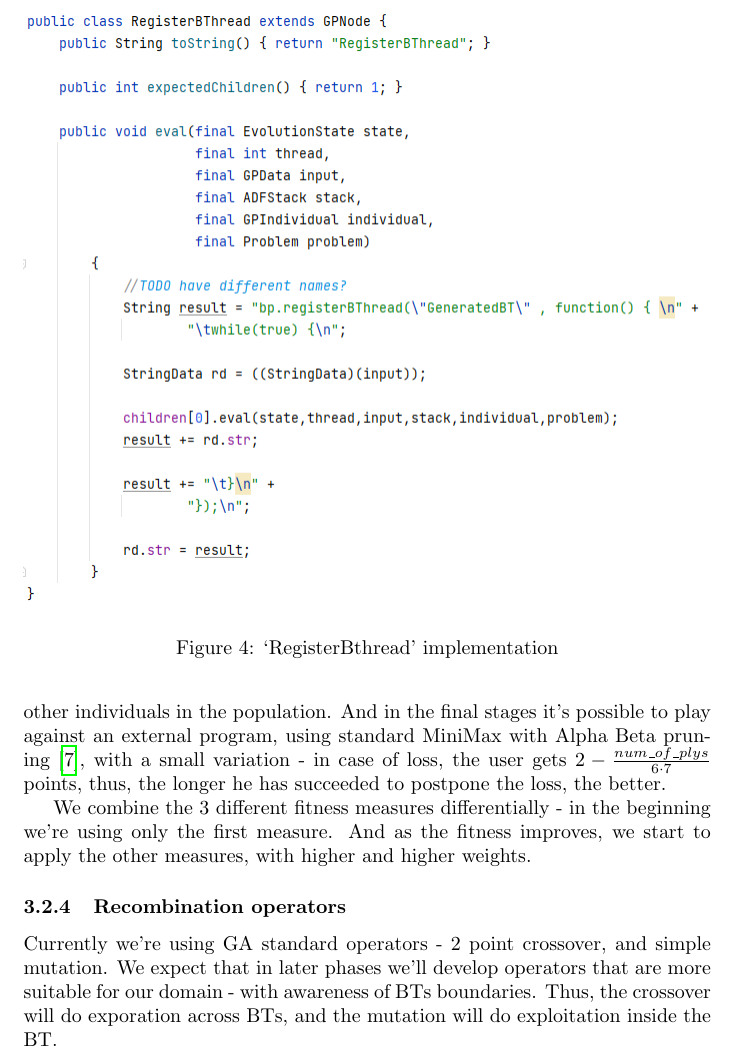
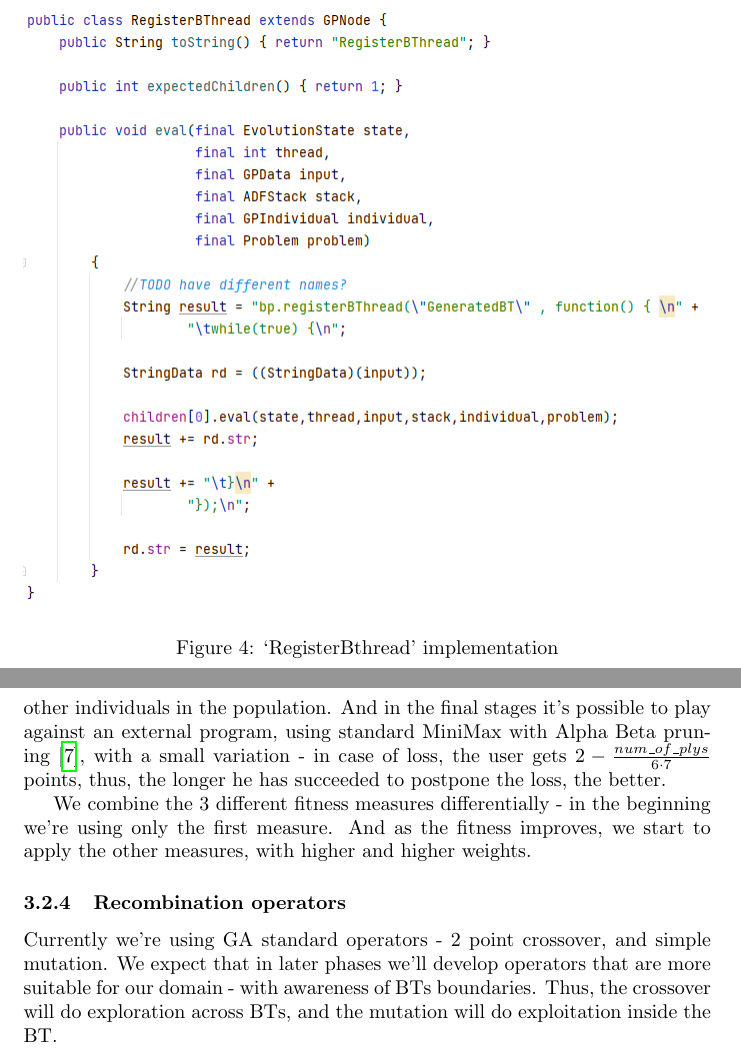
Before and after one commit to ZvikaZ/BP-connectfour-paper, a LaTeX document (main.tex): part of page 6 of 7 before the commit and two parts of pages 6 and 7 of 7 after it, the two joined at a grey line, cut so that both start at the same text. Compiled offline with pdfLaTeX.

Commit message:
copied to Overleaf, and back

```diff
--- a/main.tex
+++ b/main.tex
@@ -10,10 +10,12 @@
 \usepackage{hyperref}
 \lstset{language=Java}          % javascript isn't supported, for now, use Java as replacement
 
+\usepackage{placeins}
+
 \newcommand{\code}{\texttt}
 
 \title{Source-Code Evolution: Closing the Gap Towards the Evolution of Entire Programs - Connect Four}
-\author{Zvika Haramaty}
+\author{Zvika Haramaty, Moshe Sipper, Achiya Elyasaf}
 \date{\today}
 
 \begin{document}
@@ -149,7 +152,7 @@ and also a \emph{cons} function (inspired by Lisp) that just concatenates togeth
         \label{fig:ecjc-cons}
     \end{figure}
 
-\begin{figure}[h]
+    \begin{figure}[htbp]
         \includegraphics[width=\textwidth]{ecj-bt}
         \caption{`RegisterBthread' implementation}
         \label{fig:ecjc-bt}
@@ -172,9 +175,10 @@ as the fitness improves, we start to apply the other measures, with higher and h
     \subsubsection{Recombination operators}
     Currently we're using GA standard operators - 2 point crossover, and simple mutation.
     We expect that in later phases we'll develop operators that are more suitable for our domain - with awareness
-of BTs boundaries. Thus, the crossover will do exporation across BTs, and the mutation will do exploitation inside
+    of BTs boundaries. Thus, the crossover will do exploration across BTs, and the mutation will do exploitation inside
     the BT.
 
+    \FloatBarrier
 
     \printbibliography
 
```
Also changed, not shown: main.tex (7 more changed lines). Lines whose indentation alone changed are shown as unchanged.
